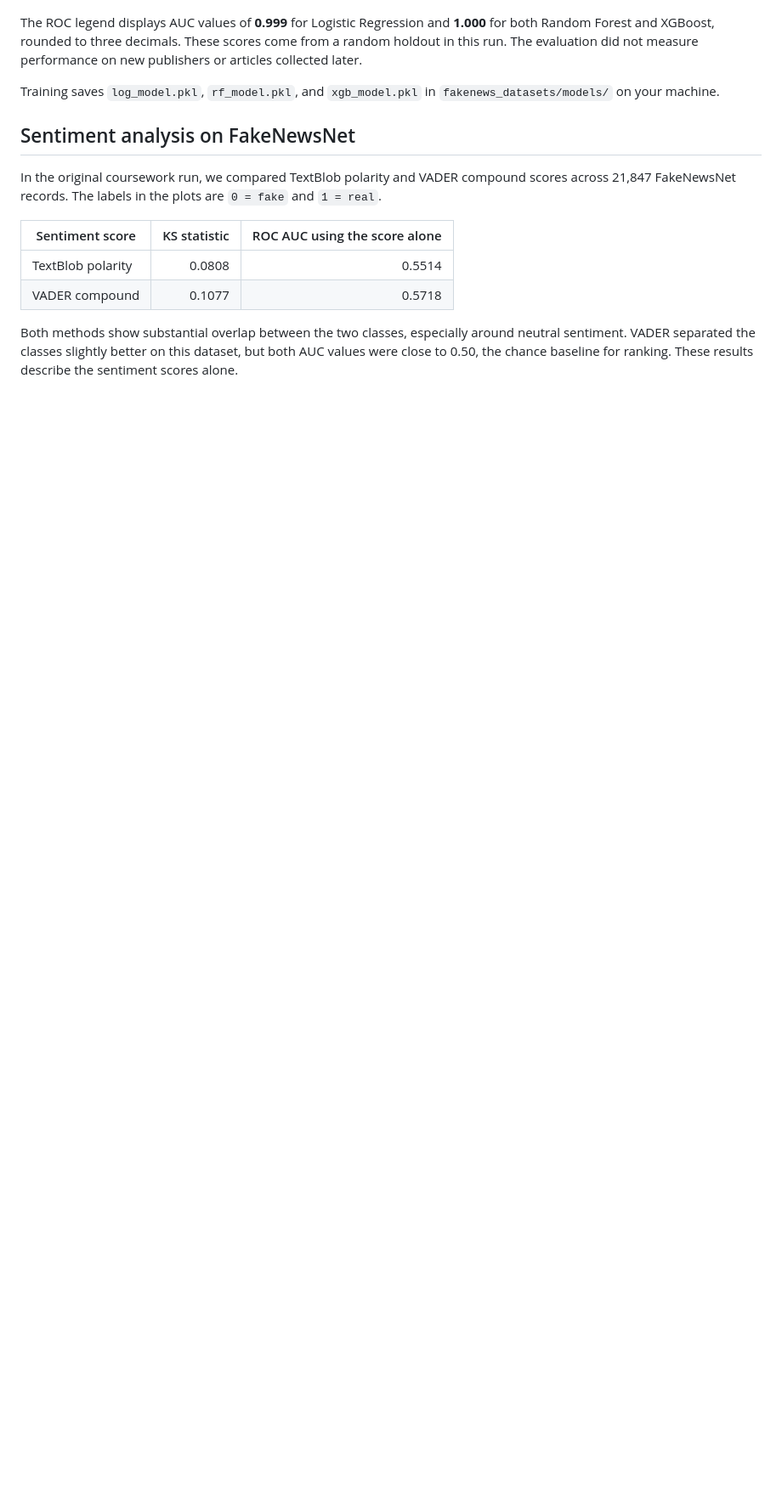
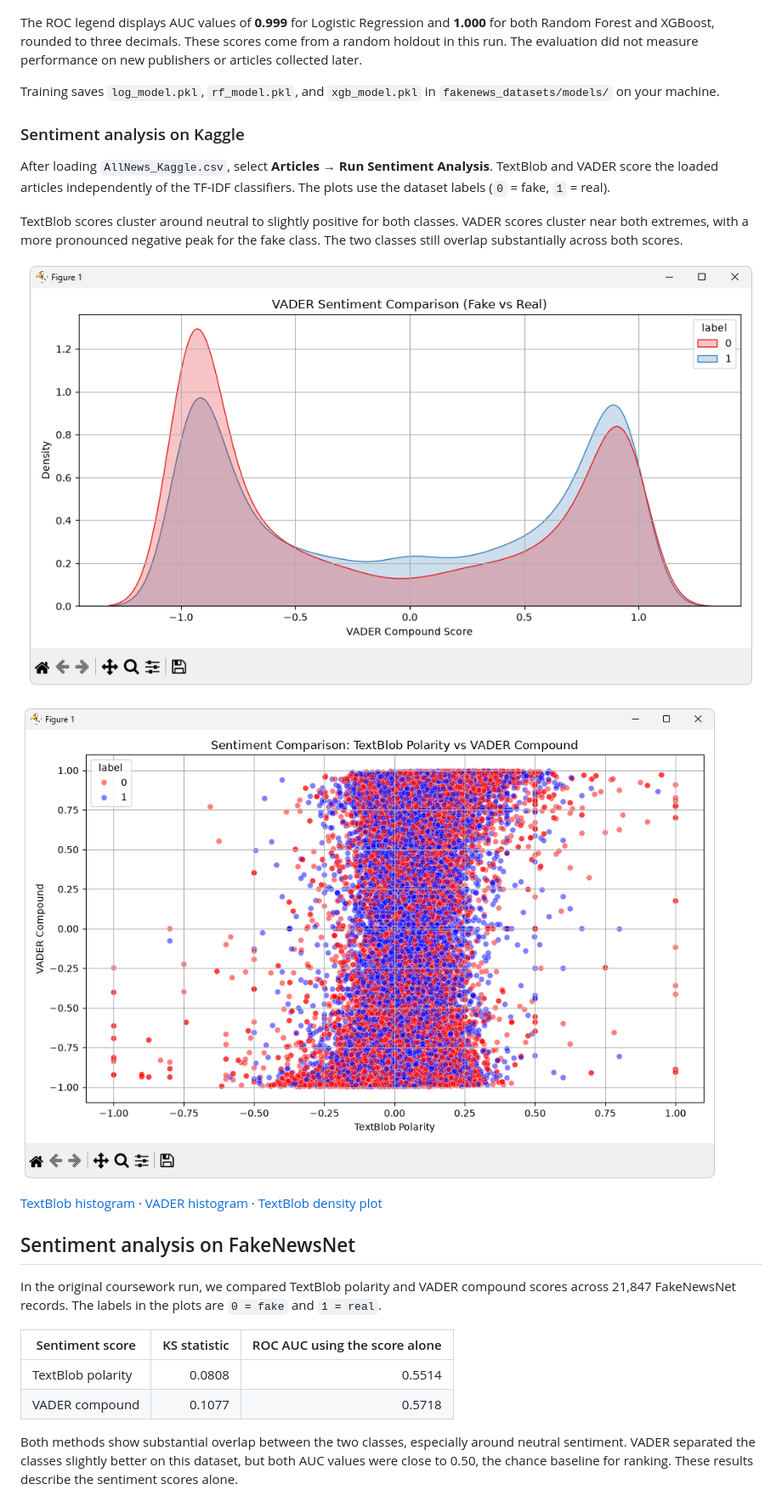
Before and after one commit to nikkous123/Fake-News-Detection, a Markdown page: README.md, the part around the change. Shown at 85% size. Rendered like a GitHub page; pictures changed too: docs/images/kaggle-sentiment-textblob-vs-vader.png (added), docs/images/kaggle-sentiment-vader-density.png (added); blank space fills up the shorter version.

Commit message:
Document Kaggle sentiment analysis results

```diff
--- a/README.md
+++ b/README.md
@@ -106,6 +106,18 @@ The ROC legend displays AUC values of **0.999** for Logistic Regression and **1.
 
 Training saves `log_model.pkl`, `rf_model.pkl`, and `xgb_model.pkl` in `fakenews_datasets/models/` on your machine.
 
+### Sentiment analysis on Kaggle
+
+After loading `AllNews_Kaggle.csv`, select **Articles → Run Sentiment Analysis**. TextBlob and VADER score the loaded articles independently of the TF-IDF classifiers. The plots use the dataset labels (`0` = fake, `1` = real).
+
+TextBlob scores cluster around neutral to slightly positive for both classes. VADER scores cluster near both extremes, with a more pronounced negative peak for the fake class. The two classes still overlap substantially across both scores.
+
+![Kaggle VADER compound score densities for fake and real articles](docs/images/kaggle-sentiment-vader-density.png)
+
+![Kaggle scatter plot of TextBlob polarity versus VADER compound score by article label](docs/images/kaggle-sentiment-textblob-vs-vader.png)
+
+[TextBlob histogram](docs/images/kaggle-sentiment-textblob-histogram.png) · [VADER histogram](docs/images/kaggle-sentiment-vader-histogram.png) · [TextBlob density plot](docs/images/kaggle-sentiment-textblob-density.png)
+
 ## Sentiment analysis on FakeNewsNet
 
 In the original coursework run, we compared TextBlob polarity and VADER compound scores across 21,847 FakeNewsNet records. The labels in the plots are `0 = fake` and `1 = real`.
```
Also changed, not shown: docs/images/kaggle-sentiment-textblob-density.png (added), docs/images/kaggle-sentiment-textblob-histogram.png (added), docs/images/kaggle-sentiment-vader-histogram.png (added).
